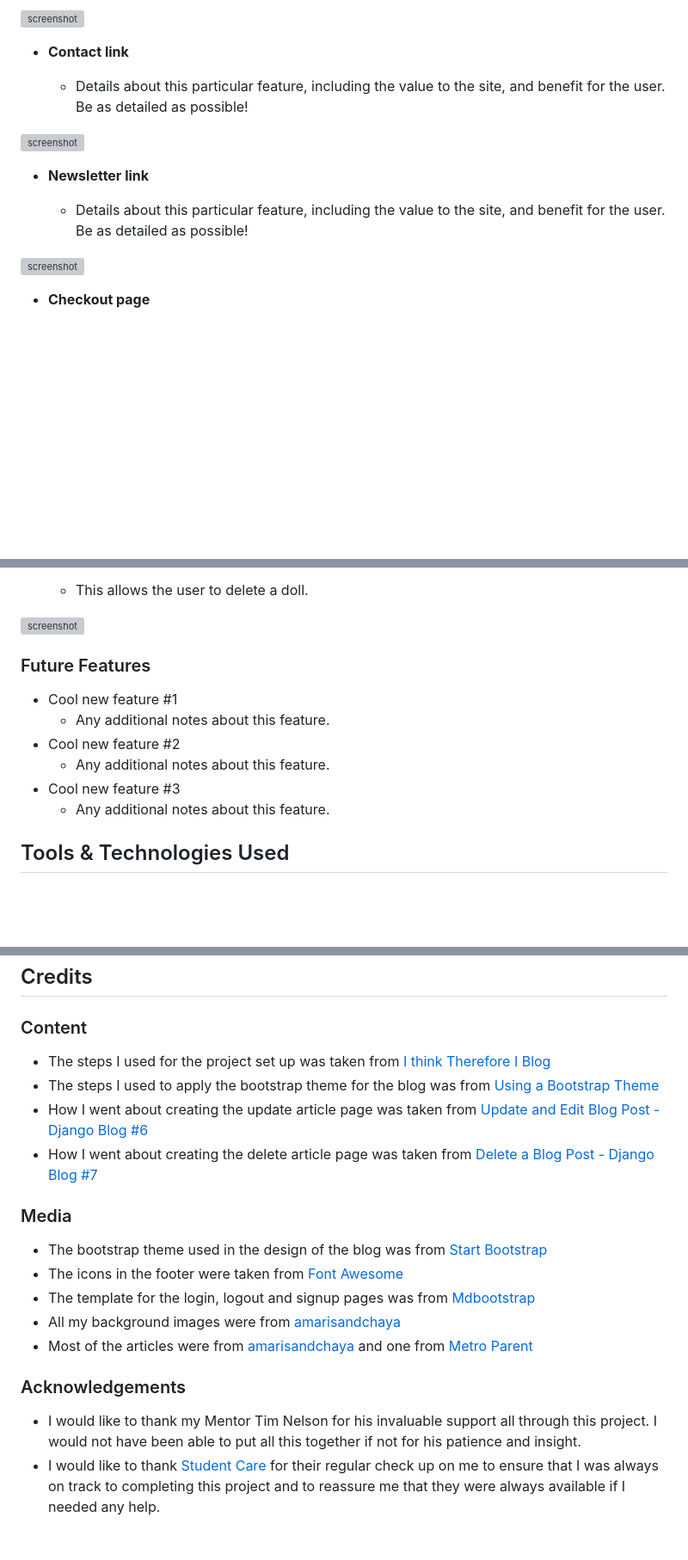
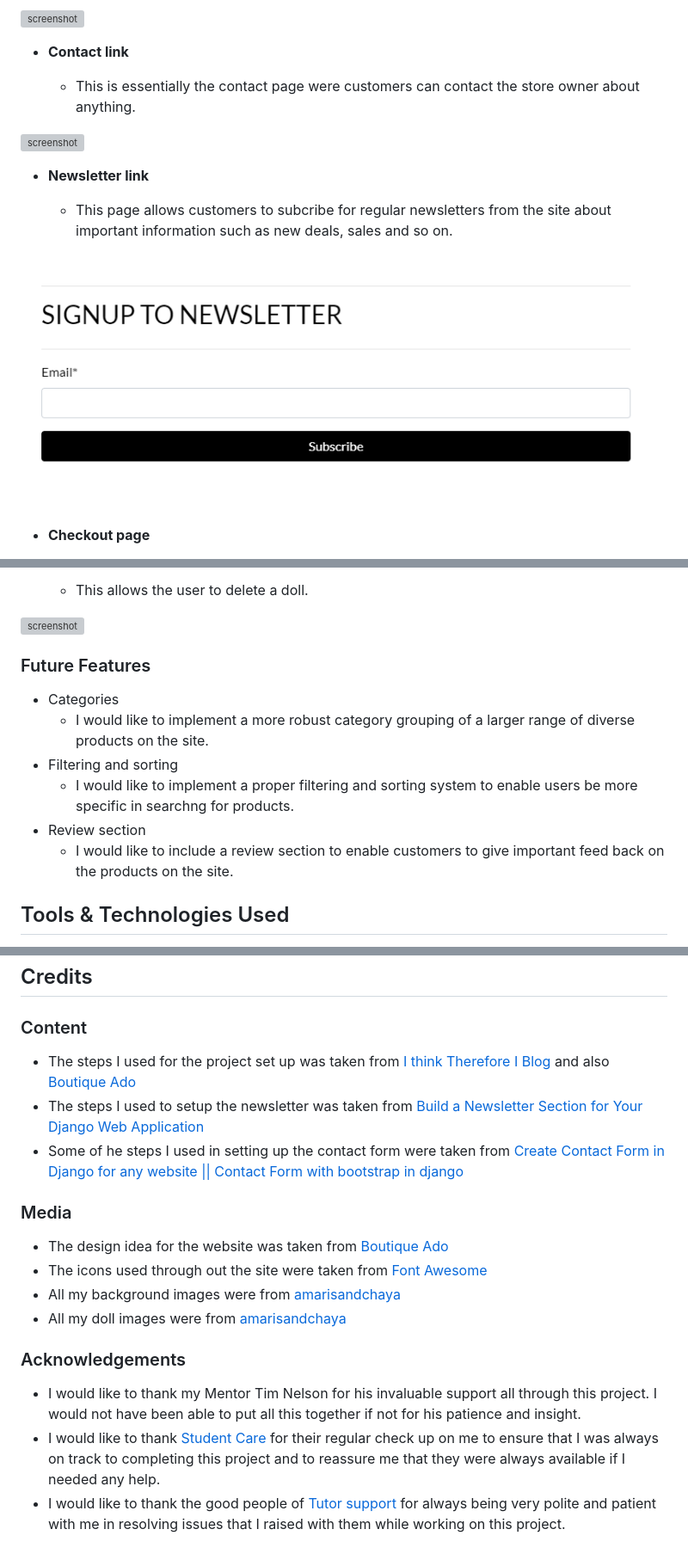
Before and after one commit to onabz/mlr-shop, a Markdown page: README.md, 3 parts joined by grey strips. Shown at 86% size. GitHub-like rendering; blank space fills up the shorter version; grey boxes are pictures that could not be loaded.

Commit message:
Add more documentation on features of the site

```diff
--- a/README.md
+++ b/README.md
@@ -197,5 +203,5 @@ Below are sketched images of how I planned to layout the website design. You wil
 
 - **Contact link**
 
-    - Details about this particular feature, including the value to the site, and benefit for the user. Be as detailed as possible!
+    - This is essentially the contact page were customers can contact the store owner about anything.
 
@@ -203,9 +209,9 @@ Below are sketched images of how I planned to layout the website design. You wil
 
 - **Newsletter link**
 
-    - Details about this particular feature, including the value to the site, and benefit for the user. Be as detailed as possible!
+    - This page allows customers to subcribe for regular newsletters from the site about important information such as new deals, sales and so on.
 
-![screenshot](documentation/feature01.png)
+![screenshot](documentation/testing/5-newsletter-subscribe.png)
 
 - **Checkout page**
 
@@ -253,15 +259,14 @@ Below are sketched images of how I planned to layout the website design. You wil
 
 ![screenshot](documentation/feature01.png)
 
-
 ### Future Features
 
-- Cool new feature #1
-    - Any additional notes about this feature.
-- Cool new feature #2
-    - Any additional notes about this feature.
-- Cool new feature #3
-    - Any additional notes about this feature.
+- Categories
+    - I would like to implement a more robust category grouping of a larger range of diverse products on the site.
+- Filtering and sorting
+    - I would like to implement a proper filtering and sorting system to enable users be more specific in searchng for products.
+- Review section
+    - I would like to include a review section to enable customers to give important feed back on the products on the site.
 
 ## Tools & Technologies Used
 
@@ -747,20 +752,19 @@ Alternatively, if using Gitpod, you can click the green Gitpod button, or use [t
 
 ### Content
 
-- The steps I used for the project set up was taken from [I think Therefore I Blog](https://www.youtube.com/watch?v=kEdGDvrFSks&ab_channel=MediaUpload)
-- The steps I used to apply the bootstrap theme for the blog was from [Using a Bootstrap Theme](https://www.youtube.com/watch?v=tUPjzTHgEWA&t=10s&ab_channel=MediaUpload)
-- How I went about creating the update article page was taken from [Update and Edit Blog Post - Django Blog #6](https://www.youtube.com/watch?v=J7xaESAddDQ&list=PLCC34OHNcOtr025c1kHSPrnP18YPB-NFi&index=15&ab_channel=Codemy.com)
-- How I went about creating the delete article page was taken from [Delete a Blog Post - Django Blog #7](https://www.youtube.com/watch?v=8NPOwmtupiI&list=PLCC34OHNcOtr025c1kHSPrnP18YPB-NFi&index=7&ab_channel=Codemy.com)
+- The steps I used for the project set up was taken from [I think Therefore I Blog](https://www.youtube.com/watch?v=kEdGDvrFSks&ab_channel=MediaUpload) and also [Boutique Ado](https://www.youtube.com/watch?v=EsJtBpLgLCw&ab_channel=MediaUpload)
+- The steps I used to setup the newsletter was taken from [Build a Newsletter Section for Your Django Web Application](https://www.youtube.com/watch?v=hWtlskOaFNI&ab_channel=KenBroTech)
+- Some of he steps I used in setting up the contact form were taken from [Create Contact Form in Django for any website || Contact Form with bootstrap in django](https://www.youtube.com/watch?v=lSgRWA4PMt4&t=42s&ab_channel=BLearningClub)
 
 ### Media
 
-- The bootstrap theme used in the design of the blog was from [Start Bootstrap](https://startbootstrap.com/theme/clean-blog)
-- The icons in the footer were taken from [Font Awesome](https://fontawesome.com/)
-- The template for the login, logout and signup pages was from [Mdbootstrap](https://mdbootstrap.com/docs/standard/extended/login/#section-5)
+- The design idea for the website was taken from [Boutique Ado](https://www.youtube.com/watch?v=3gQazh-EIzY&t=20s&ab_channel=MediaUpload)
+- The icons used through out  the site were taken from [Font Awesome](https://fontawesome.com/)
 - All my background images were from [amarisandchaya](https://www.amarisandchaya.com/)
-- Most of the articles were from [amarisandchaya](https://www.amarisandchaya.com/) and one from [Metro Parent](https://www.metroparent.com/parenting/talking-about-race/the-importance-of-representation-in-toys/)
+- All my doll images were from [amarisandchaya](https://www.amarisandchaya.com/)
 
 ### Acknowledgements
 
 - I would like to thank my Mentor Tim Nelson for his invaluable support all through this project. I would not have been able to put all this together if not for his patience and insight.
 - I would like to thank [Student Care](https://learn.codeinstitute.net/ci_support/diplomainsoftwaredevelopmentecommerce/studentcare) for their regular check up on me to ensure that I was always on track to completing this project and to reassure me that they were always available if I needed any help.
+- I would like to thank the good people of [Tutor support](https://learn.codeinstitute.net/ci_support/diplomainsoftwaredevelopmentecommerce/tutor) for always being very polite and patient with me in resolving issues that I raised with them while working on this project.
```
Also changed, not shown: other parts of README.md (+8 -2 lines).
